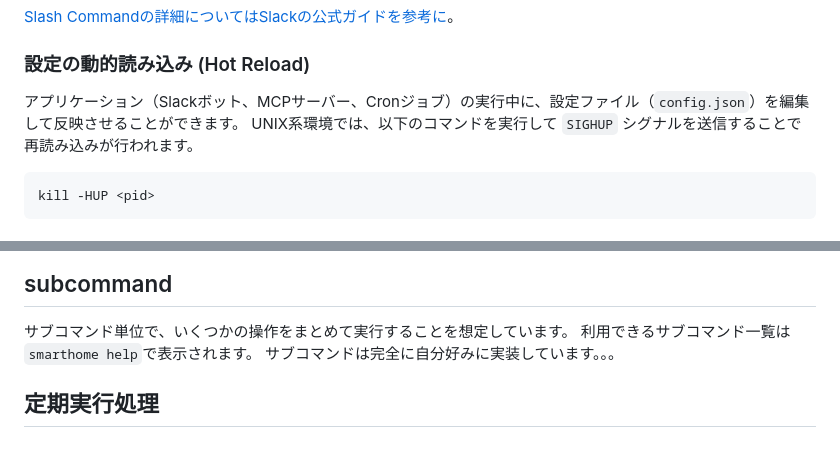
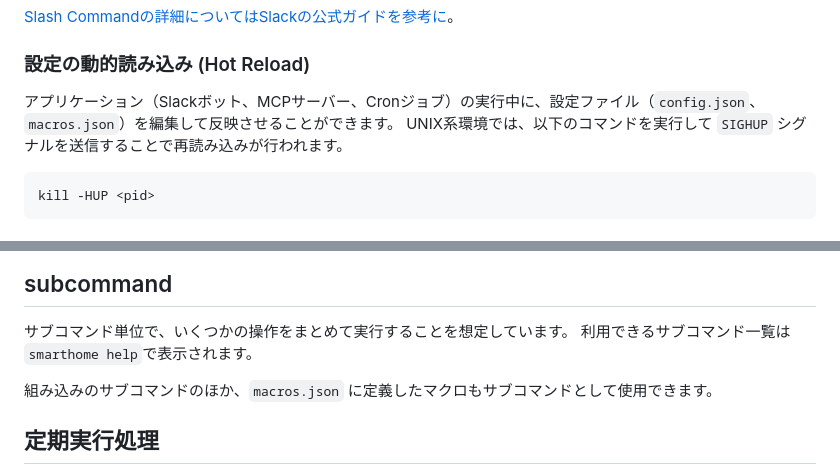
Before and after one commit to johtani/smarthome, a Markdown page: README.md, 2 parts joined by grey strips. Drawn GitHub-style; blank space fills up the shorter version.

````diff
--- a/README.md
+++ b/README.md
@@ -61,7 +109,7 @@ Subcommand名をもとに、以下のようにSlash Command名として登録す
 
 ### 設定の動的読み込み (Hot Reload)
 
-アプリケーション（Slackボット、MCPサーバー、Cronジョブ）の実行中に、設定ファイル（`config.json`）を編集して反映させることができます。
+アプリケーション（Slackボット、MCPサーバー、Cronジョブ）の実行中に、設定ファイル（`config.json`、`macros.json`）を編集して反映させることができます。
 UNIX系環境では、以下のコマンドを実行して `SIGHUP` シグナルを送信することで再読み込みが行われます。
 
 ```bash
@@ -112,7 +160,8 @@ smarthome start meeting
 
 サブコマンド単位で、いくつかの操作をまとめて実行することを想定しています。
 利用できるサブコマンド一覧は`smarthome help`で表示されます。
-サブコマンドは完全に自分好みに実装しています。。。
+
+組み込みのサブコマンドのほか、`macros.json` に定義したマクロもサブコマンドとして使用できます。
 
 ## 定期実行処理
 
````
Also changed, not shown: other parts of README.md (+48 -0 lines).
